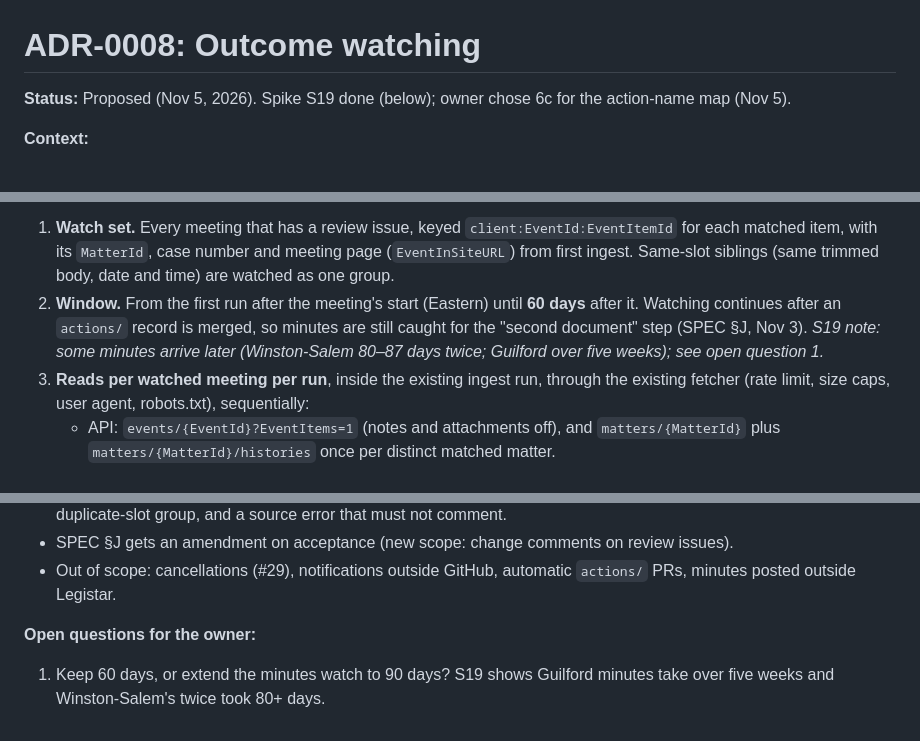
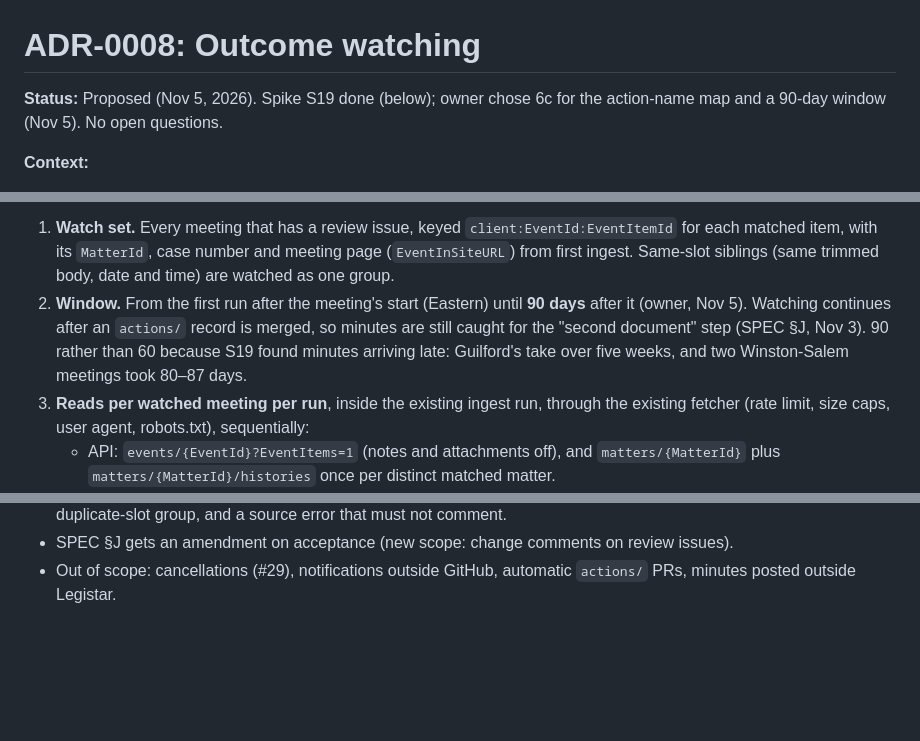
Before and after one commit to TooSmoove/dcledger, a Markdown page: docs/adr/0008-outcome-watching.md, 3 parts joined by grey strips. Drawn GitHub-style; blank space fills up the shorter version.

Commit message:
ADR-0008: watch for 90 days after the meeting
Co-Authored-By: Claude Opus 5.5 <noreply@anthropic.com>
Claude-Session: https://claude.ai/code/session_01SpGHjpfaHrCZuqVkCxgyTt
Signed-off-by: Claude <noreply@anthropic.com>

```diff
--- a/docs/adr/0008-outcome-watching.md
+++ b/docs/adr/0008-outcome-watching.md
@@ -1,6 +1,6 @@
 # ADR-0008: Outcome watching
 
-**Status:** Proposed (Nov 5, 2026). Spike S19 done (below); owner chose 6c for the action-name map (Nov 5).
+**Status:** Proposed (Nov 5, 2026). Spike S19 done (below); owner chose 6c for the action-name map and a 90-day window (Nov 5). No open questions.
 
 **Context:**
 - Ingest notices new data-center agenda items and changed agenda bytes, but not what happened at the meeting or when minutes appear. Decisions reach the ledger only when a reviewer notices them and archives a page by hand (SPEC §J, Nov 3; the Oct 15 Guilford continuance, PR #82).
@@ -20,7 +20,7 @@
 **Decision:** C.
 
 1. **Watch set.** Every meeting that has a review issue, keyed `client:EventId:EventItemId` for each matched item, with its `MatterId`, case number and meeting page (`EventInSiteURL`) from first ingest. Same-slot siblings (same trimmed body, date and time) are watched as one group.
-2. **Window.** From the first run after the meeting's start (Eastern) until **60 days** after it. Watching continues after an `actions/` record is merged, so minutes are still caught for the "second document" step (SPEC §J, Nov 3). *S19 note: some minutes arrive later (Winston-Salem 80–87 days twice; Guilford over five weeks); see open question 1.*
+2. **Window.** From the first run after the meeting's start (Eastern) until **90 days** after it (owner, Nov 5). Watching continues after an `actions/` record is merged, so minutes are still caught for the "second document" step (SPEC §J, Nov 3). 90 rather than 60 because S19 found minutes arriving late: Guilford's take over five weeks, and two Winston-Salem meetings took 80–87 days.
 3. **Reads per watched meeting per run**, inside the existing ingest run, through the existing fetcher (rate limit, size caps, user agent, robots.txt), sequentially:
    - API: `events/{EventId}?EventItems=1` (notes and attachments off), and `matters/{MatterId}` plus `matters/{MatterId}/histories` once per distinct matched matter.
    - Public page: the meeting page (`EventInSiteURL`), the same page ingest reads for the agenda link (`LegistarMeetingPage`). Only fixed shapes are recognized, as for the agenda link: the minutes link `View.ashx?M=M&ID=…&GUID=…`, the "Minutes status" label, and, on the matched case's row, the Action and Result cells and its `LegislationDetail.aspx?ID=…&GUID=…` link.
@@ -57,6 +57,3 @@
 - Tests: a renderer test fails if any field from Decision 4's exclusion list reaches a comment; regression fixtures record a Winston-Salem approval (2821, case 26-0310), a Guilford meeting page before and after minutes appear (Sep 17), a duplicate-slot group, and a source error that must not comment.
 - SPEC §J gets an amendment on acceptance (new scope: change comments on review issues).
 - Out of scope: cancellations (#29), notifications outside GitHub, automatic `actions/` PRs, minutes posted outside Legistar.
-
-**Open questions for the owner:**
-1. Keep 60 days, or extend the minutes watch to 90 days? S19 shows Guilford minutes take over five weeks and Winston-Salem's twice took 80+ days.
```
